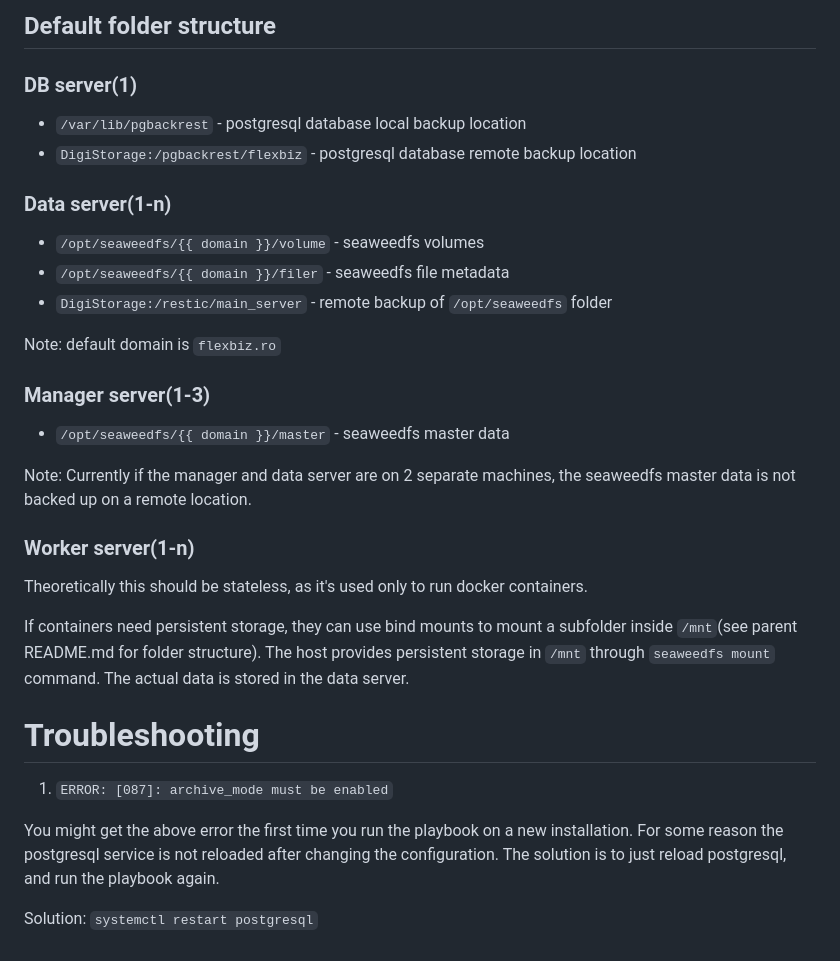
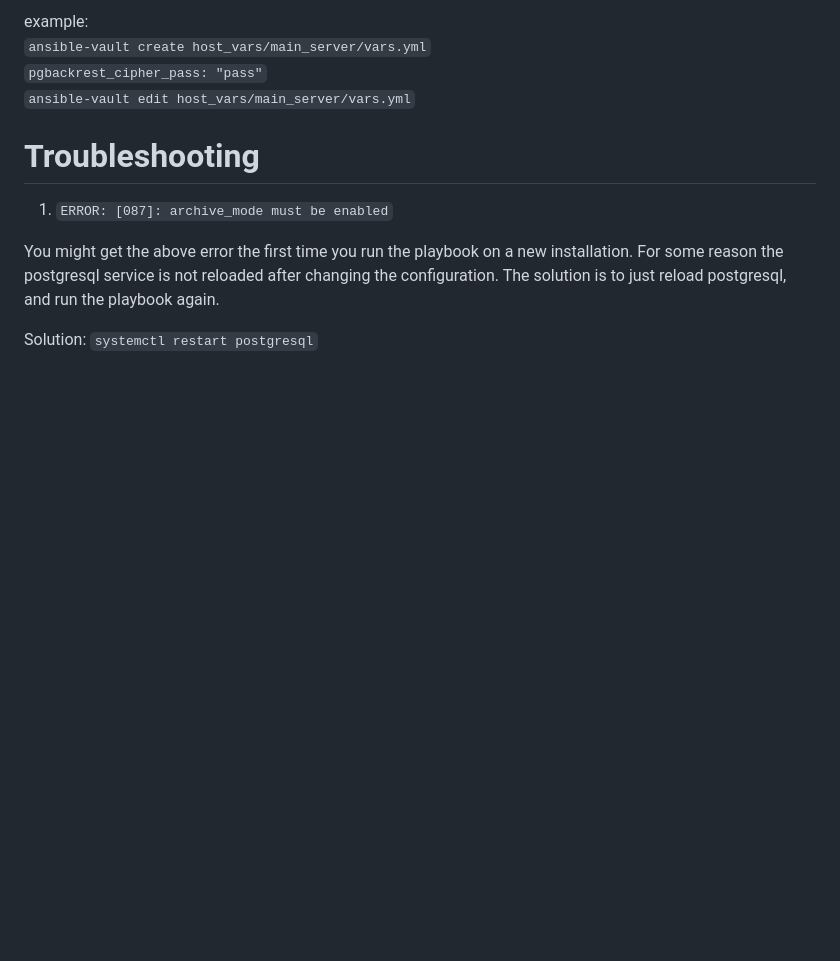
Before and after one commit to grozadanut/server-infrastructure, a Markdown page: ansible/README.md, the part around the change printed below. Drawn GitHub-style; blank space fills up the shorter version.

```diff
--- a/ansible/README.md
+++ b/ansible/README.md
@@ -51,31 +39,8 @@ panel that appears, which displays a script with `token` and `room` strings.
 
-## Default folder structure
-
-### DB server(1)
-
-- `/var/lib/pgbackrest` - postgresql database local backup location
-- `DigiStorage:/pgbackrest/flexbiz` - postgresql database remote backup location
-
-### Data server(1-n)
-
-- `/opt/seaweedfs/{{ domain }}/volume` - seaweedfs volumes
-- `/opt/seaweedfs/{{ domain }}/filer` - seaweedfs file metadata
-- `DigiStorage:/restic/main_server` - remote backup of `/opt/seaweedfs` folder
-
-Note: default domain is `flexbiz.ro`
-
-### Manager server(1-3)
-
-- `/opt/seaweedfs/{{ domain }}/master` - seaweedfs master data
-
-Note: Currently if the manager and data server are on 2 separate machines,
-the seaweedfs master data is not backed up on a remote location.
-
-### Worker server(1-n)
-
-Theoretically this should be stateless, as it's used only to run docker containers.
-
-If containers need persistent storage, they can use bind mounts to mount a subfolder inside `/mnt`(see parent README.md for folder structure). The host provides persistent storage in `/mnt` through `seaweedfs mount` command. The actual data is stored in the data server.
+example: <br>
+`ansible-vault create host_vars/main_server/vars.yml` <br>
+`pgbackrest_cipher_pass: "pass"` <br>
+`ansible-vault edit host_vars/main_server/vars.yml` <br>
 
 # Troubleshooting
 
```
Also changed, not shown: other parts of ansible/README.md (+19 -31 lines), README.md (+33 -34 lines), infrastructure_v1.jpg (renamed from infrastructure.jpg), infrastructure_v2.jpg (added), 11 other files.
